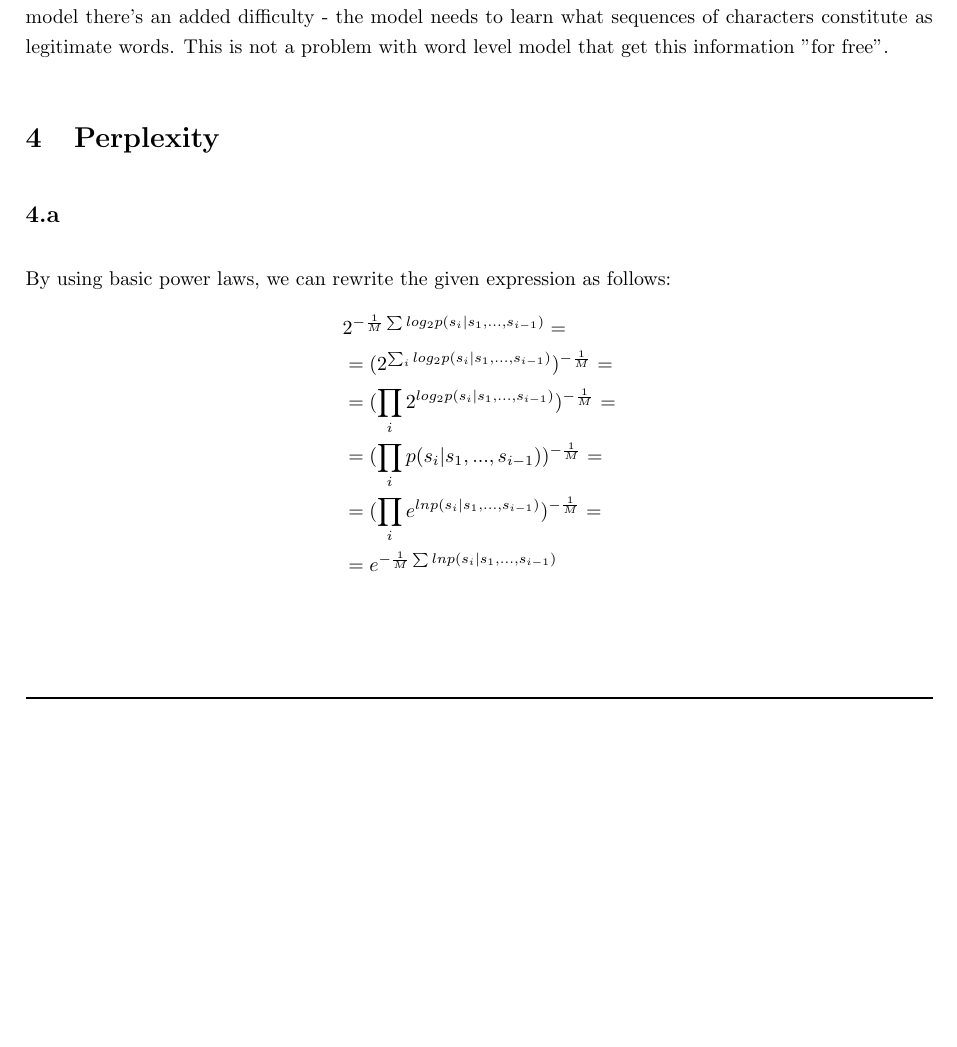
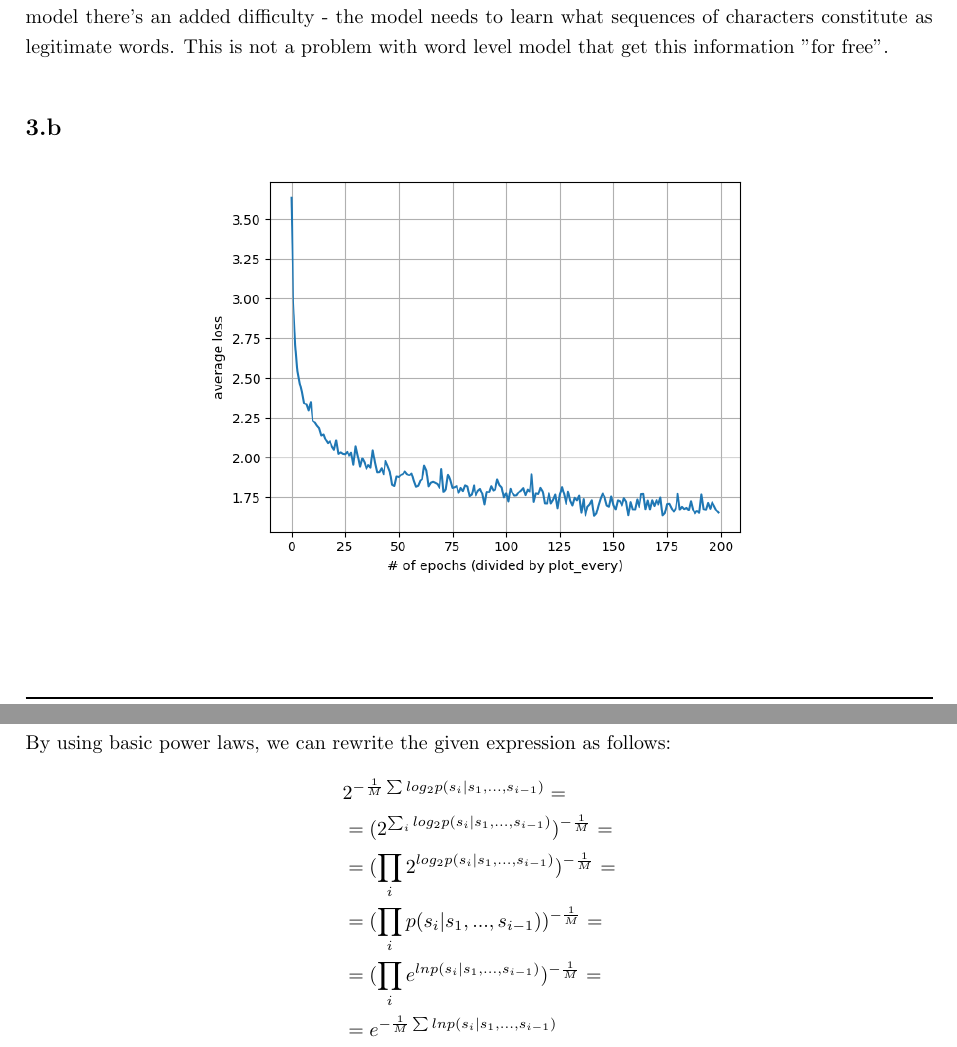
Before and after one commit to TomerBarNatan/natural-language-processing, a LaTeX problem sheet (Assignment_2/written_solution/written_solution_template.tex, which reads Assignment_2/written_solution/q3/3_b.tex): part of page 7 of 13 before the commit and two parts of pages 7 and 8 of 13 after it, the two joined at a grey line, cut so that both start at the same text, the shorter picture padded with empty space. Compiled offline with pdfLaTeX.

Commit message:
add 3b plot

```diff
--- /dev/null
+++ b/Assignment_2/written_solution/q3/3_b.tex
@@ -0,0 +1,5 @@
+\begin{figure}[ht]
+\centering
+\includegraphics[width=0.6\linewidth]{q3/training_loss.png}
+\label{fig:Training Loss}
+\end{figure}
--- a/Assignment_2/written_solution/written_solution_template.tex
+++ b/Assignment_2/written_solution/written_solution_template.tex
@@ -68,6 +68,9 @@
 \subsection{}
 \input{q3/3_a}
 
+\subsection{}
+\input{q3/3_b}
+
 \section{Perplexity}
 \subsection{}
 \input{q4/4_a}
```
Also changed, not shown: Assignment_2/written_solution/q3/training_loss.png (added), Assignment_2/written_solution/written_solution_template.pdf.
